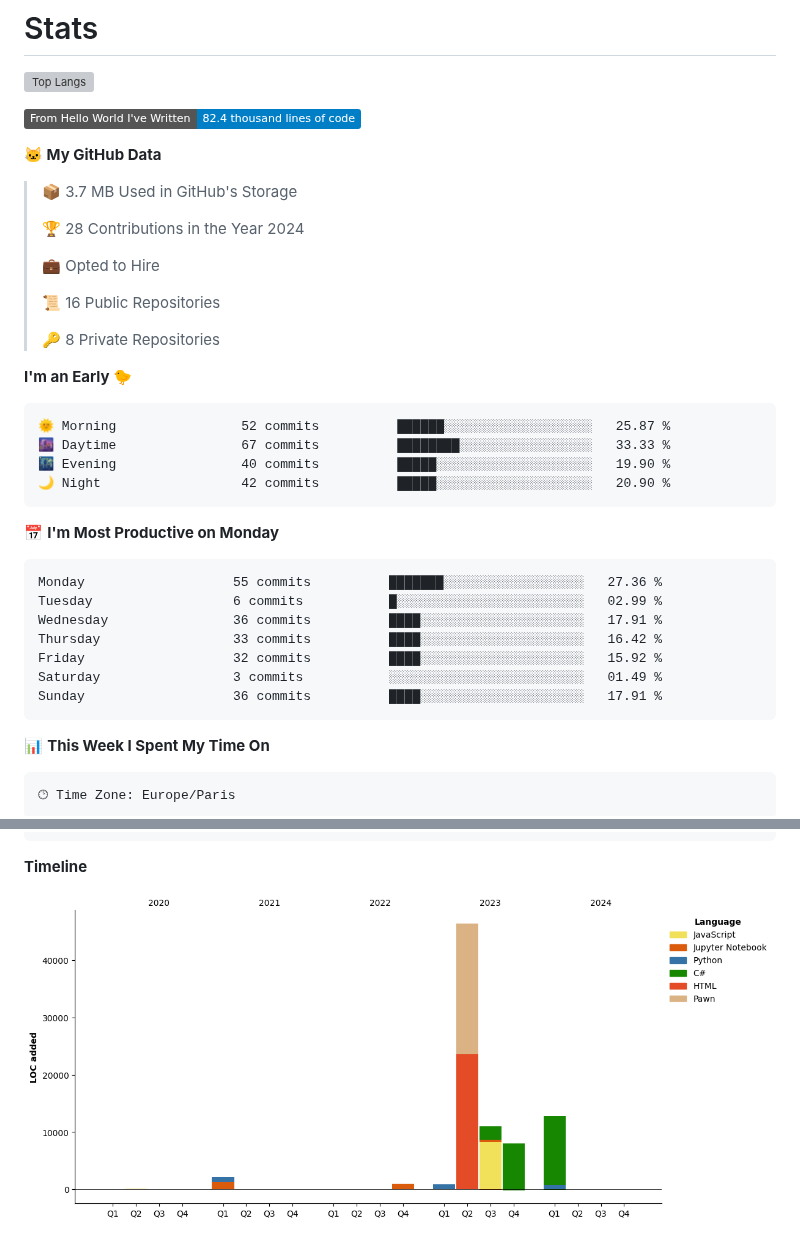
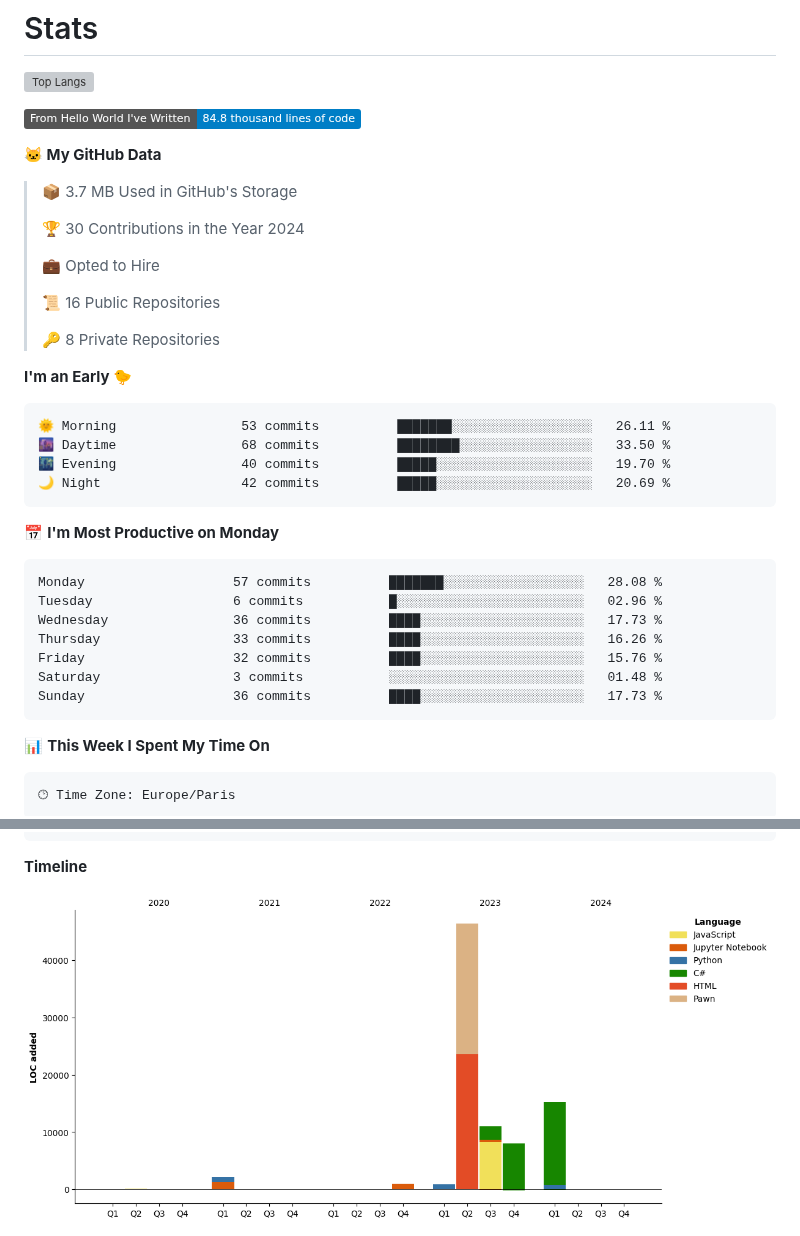
Before and after one commit to Miike728/Miike728, a Markdown page: README.md, 2 parts joined by grey strips. Rendered like a GitHub page; pictures changed too: assets/bar_graph.png; badges without logos; grey boxes are pictures that could not be loaded.

Commit message:
Updated with Dev Metrics

````diff
--- a/README.md
+++ b/README.md
@@ -85,13 +85,13 @@ You can click the Preview link to take a look at your changes.
 ![Top Langs](https://github-readme-stats.vercel.app/api/top-langs/?username=Miike728)
 
 <!--START_SECTION:waka-->
-![Lines of code](https://img.shields.io/badge/From%20Hello%20World%20I%27ve%20Written-82.4%20thousand%20lines%20of%20code-blue)
+![Lines of code](https://img.shields.io/badge/From%20Hello%20World%20I%27ve%20Written-84.8%20thousand%20lines%20of%20code-blue)
 
 **🐱 My GitHub Data**
 
 > 📦 3.7 MB Used in GitHub's Storage
  >
-> 🏆 28 Contributions in the Year 2024
+> 🏆 30 Contributions in the Year 2024
  >
 > 💼 Opted to Hire
  >
@@ -102,21 +102,21 @@ You can click the Preview link to take a look at your changes.
 **I'm an Early 🐤**
 
 ```text
-🌞 Morning                52 commits          ██████░░░░░░░░░░░░░░░░░░░   25.87 %
-🌆 Daytime                67 commits          ████████░░░░░░░░░░░░░░░░░   33.33 %
-🌃 Evening                40 commits          █████░░░░░░░░░░░░░░░░░░░░   19.90 %
-🌙 Night                  42 commits          █████░░░░░░░░░░░░░░░░░░░░   20.90 %
+🌞 Morning                53 commits          ███████░░░░░░░░░░░░░░░░░░   26.11 %
+🌆 Daytime                68 commits          ████████░░░░░░░░░░░░░░░░░   33.50 %
+🌃 Evening                40 commits          █████░░░░░░░░░░░░░░░░░░░░   19.70 %
+🌙 Night                  42 commits          █████░░░░░░░░░░░░░░░░░░░░   20.69 %
 ```
 📅 **I'm Most Productive on Monday**
 
 ```text
-Monday                   55 commits          ███████░░░░░░░░░░░░░░░░░░   27.36 %
-Tuesday                  6 commits           █░░░░░░░░░░░░░░░░░░░░░░░░   02.99 %
-Wednesday                36 commits          ████░░░░░░░░░░░░░░░░░░░░░   17.91 %
-Thursday                 33 commits          ████░░░░░░░░░░░░░░░░░░░░░   16.42 %
-Friday                   32 commits          ████░░░░░░░░░░░░░░░░░░░░░   15.92 %
-Saturday                 3 commits           ░░░░░░░░░░░░░░░░░░░░░░░░░   01.49 %
-Sunday                   36 commits          ████░░░░░░░░░░░░░░░░░░░░░   17.91 %
+Monday                   57 commits          ███████░░░░░░░░░░░░░░░░░░   28.08 %
+Tuesday                  6 commits           █░░░░░░░░░░░░░░░░░░░░░░░░   02.96 %
+Wednesday                36 commits          ████░░░░░░░░░░░░░░░░░░░░░   17.73 %
+Thursday                 33 commits          ████░░░░░░░░░░░░░░░░░░░░░   16.26 %
+Friday                   32 commits          ████░░░░░░░░░░░░░░░░░░░░░   15.76 %
+Saturday                 3 commits           ░░░░░░░░░░░░░░░░░░░░░░░░░   01.48 %
+Sunday                   36 commits          ████░░░░░░░░░░░░░░░░░░░░░   17.73 %
 ```
 
 
````
Also changed, not shown: other parts of README.md (+1 -1 lines).
